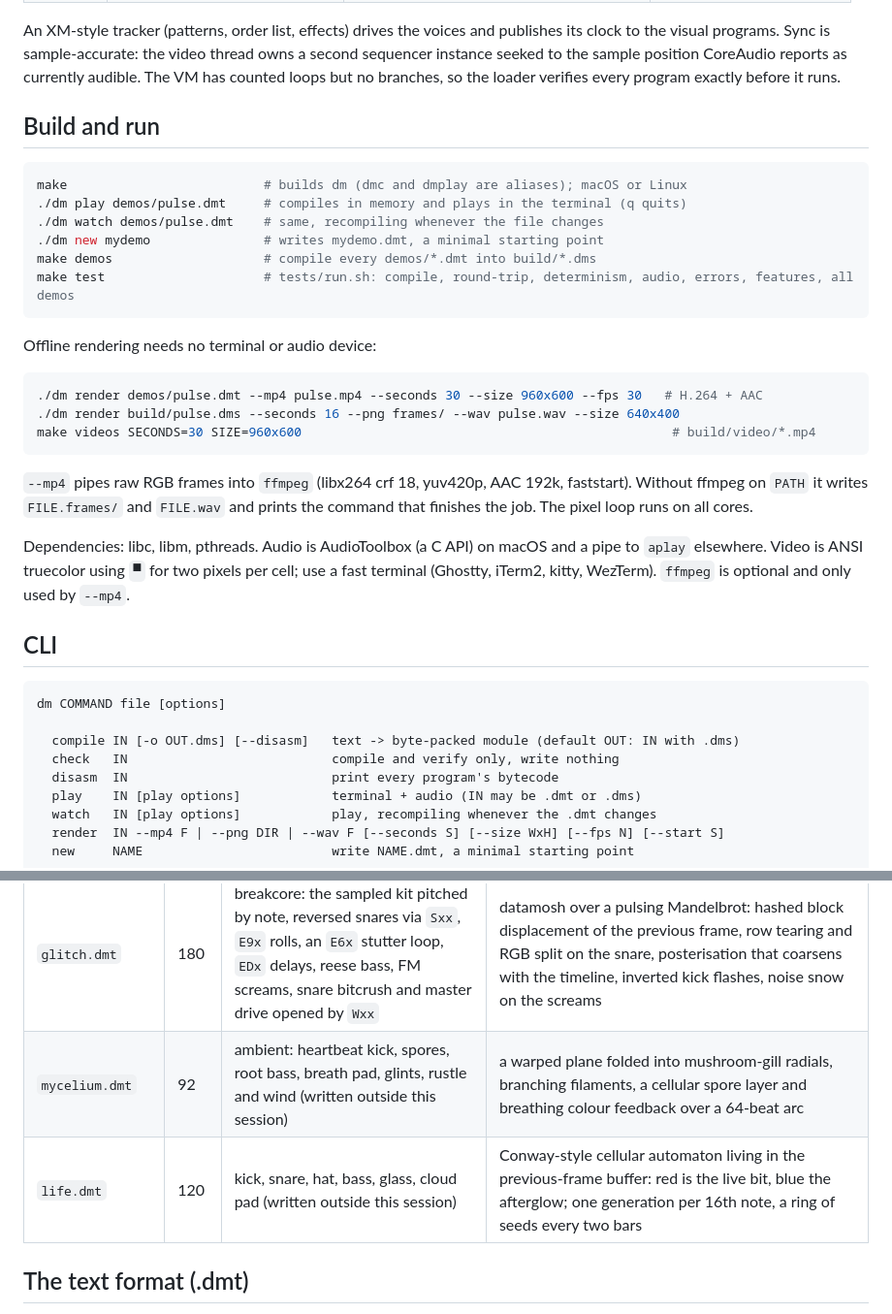
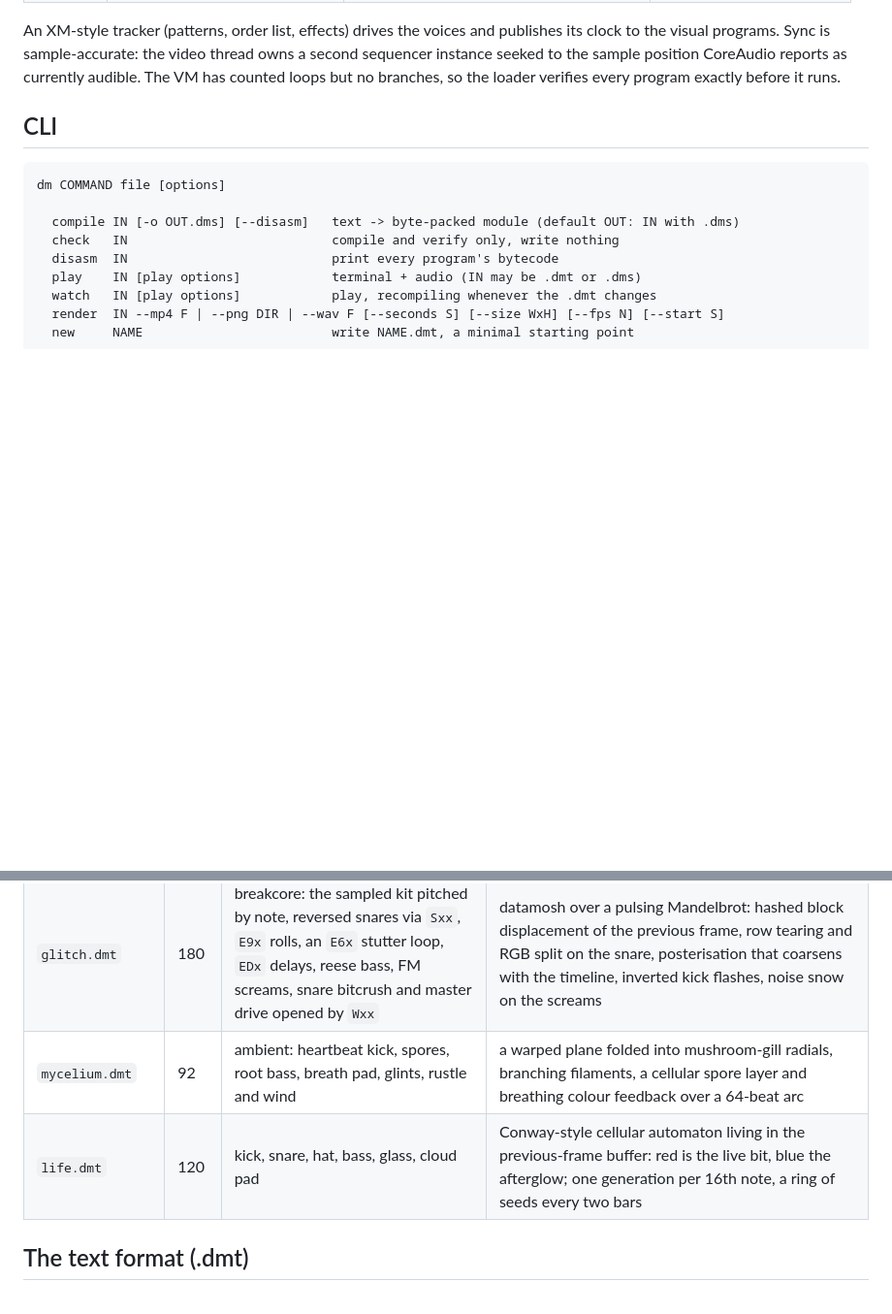
Before and after one commit to HelgeSverre/dmscene, a Markdown page: README.md, 2 parts joined by grey strips. Shown at 97% size. GitHub-like rendering; blank space fills up the shorter version.

````diff
--- a/README.md
+++ b/README.md
@@ -34,34 +124,6 @@ publishes its clock to the visual programs. Sync is sample-accurate: the video
 thread owns a second sequencer instance seeked to the sample position CoreAudio
 reports as currently audible. The VM has counted loops but no branches, so the
 loader verifies every program exactly before it runs.
-
-## Build and run
-
-```sh
-make                          # builds dm (dmc and dmplay are aliases); macOS or Linux
-./dm play demos/pulse.dmt     # compiles in memory and plays in the terminal (q quits)
-./dm watch demos/pulse.dmt    # same, recompiling whenever the file changes
-./dm new mydemo               # writes mydemo.dmt, a minimal starting point
-make demos                    # compile every demos/*.dmt into build/*.dms
-make test                     # tests/run.sh: compile, round-trip, determinism, audio, errors, features, all demos
-```
-
-Offline rendering needs no terminal or audio device:
-
-```sh
-./dm render demos/pulse.dmt --mp4 pulse.mp4 --seconds 30 --size 960x600 --fps 30   # H.264 + AAC
-./dm render build/pulse.dms --seconds 16 --png frames/ --wav pulse.wav --size 640x400
-make videos SECONDS=30 SIZE=960x600                                                 # build/video/*.mp4
-```
-
-`--mp4` pipes raw RGB frames into `ffmpeg` (libx264 crf 18, yuv420p, AAC 192k,
-faststart). Without ffmpeg on `PATH` it writes `FILE.frames/` and `FILE.wav` and
-prints the command that finishes the job. The pixel loop runs on all cores.
-
-Dependencies: libc, libm, pthreads. Audio is AudioToolbox (a C API) on macOS and
-a pipe to `aplay` elsewhere. Video is ANSI truecolor using `▀` for two pixels per
-cell; use a fast terminal (Ghostty, iTerm2, kitty, WezTerm). `ffmpeg` is optional
-and only used by `--mp4`.
 
 ## CLI
 
@@ -137,8 +203,8 @@ tests/run.sh        self-test; tests/features.dmt exercises every v3 feature
 | `skyline.dmt` | 100 | cinematic: slow kick, industrial clank, growling bass, CS-80 style unison brass through a chan reverb, delayed arp, noise drone | raymarched night flight down a street of a procedural city: one domain-repeated box SDF with hashed heights, lit window grids flickering with the arp, rooftop neon, wet street grid, moon and stars, distance fog; rain streaks, bloom and snare chromatic split in post; camera path and rain from the timeline |
 | `oldskool.dmt` | 125 | Amiga-style 4-channel chip music: one drum instrument switched by velocity, triangle bass, `0xy` arpeggio chords, vibrato lead, everything bitcrushed and lowpassed | copper bars, bouncing bobs, a sine scroller, a rotozoomer, classic fire propagating through the feedback buffer with the logo burning in it, timeline-cut scenes, scanlines except where the fire lives |
 | `glitch.dmt` | 180 | breakcore: the sampled kit pitched by note, reversed snares via `Sxx`, `E9x` rolls, an `E6x` stutter loop, `EDx` delays, reese bass, FM screams, snare bitcrush and master drive opened by `Wxx` | datamosh over a pulsing Mandelbrot: hashed block displacement of the previous frame, row tearing and RGB split on the snare, posterisation that coarsens with the timeline, inverted kick flashes, noise snow on the screams |
-| `mycelium.dmt` | 92 | ambient: heartbeat kick, spores, root bass, breath pad, glints, rustle and wind (written outside this session) | a warped plane folded into mushroom-gill radials, branching filaments, a cellular spore layer and breathing colour feedback over a 64-beat arc |
-| `life.dmt` | 120 | kick, snare, hat, bass, glass, cloud pad (written outside this session) | Conway-style cellular automaton living in the previous-frame buffer: red is the live bit, blue the afterglow; one generation per 16th note, a ring of seeds every two bars |
+| `mycelium.dmt` | 92 | ambient: heartbeat kick, spores, root bass, breath pad, glints, rustle and wind | a warped plane folded into mushroom-gill radials, branching filaments, a cellular spore layer and breathing colour feedback over a 64-beat arc |
+| `life.dmt` | 120 | kick, snare, hat, bass, glass, cloud pad | Conway-style cellular automaton living in the previous-frame buffer: red is the live bit, blue the afterglow; one generation per 16th note, a ring of seeds every two bars |
 
 ## The text format (.dmt)
 
````
Also changed, not shown: other parts of README.md (+110 -16 lines), docs/research/music-brief.md (added, +32 -0 lines), docs/research/music-findings.md (added, +172 -0 lines), art/header.png (added), 12 other files.
